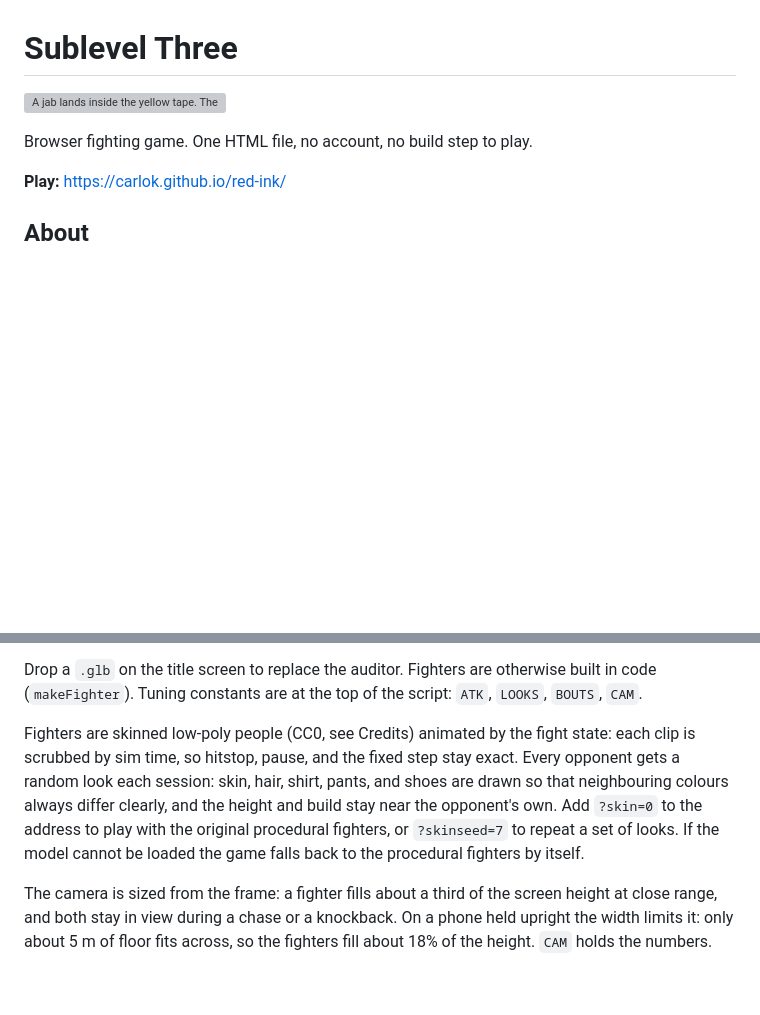
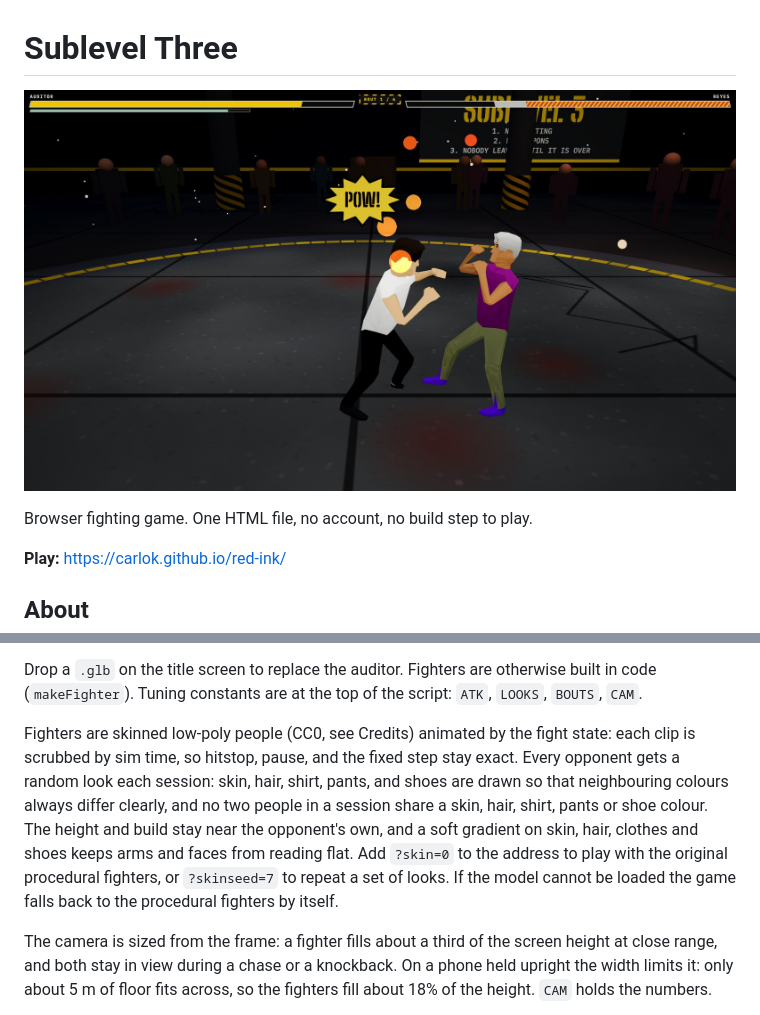
Before and after one commit to carlok/red-ink, a Markdown page: README.md, 2 parts joined by grey strips. Rendered like a GitHub page; pictures changed too: tuning/s16-hero.jpg (added); blank space fills up the shorter version; grey boxes are pictures that could not be loaded.

```diff
--- a/README.md
+++ b/README.md
@@ -1,6 +1,6 @@
 # Sublevel Three
 
-![A jab lands inside the yellow tape. The auditor, in a white shirt, snaps Reyes back in a magenta sleeveless shirt, with a POW burst and orange sparks between them and the crowd dark behind.](tuning/s15-hero.jpg)
+![A jab lands inside the yellow tape. The auditor, in a white shirt, snaps Reyes back, grey-haired in a purple shirt, with a POW burst and orange sparks between them and the crowd dark behind.](tuning/s16-hero.jpg)
 
 Browser fighting game. One HTML file, no account, no build step to play.
 
@@ -63,7 +63,7 @@ Touch: move stick on the left, Jab in the bottom-right of the button cluster. Th
 
 Drop a `.glb` on the title screen to replace the auditor. Fighters are otherwise built in code (`makeFighter`). Tuning constants are at the top of the script: `ATK`, `LOOKS`, `BOUTS`, `CAM`.
 
-Fighters are skinned low-poly people (CC0, see Credits) animated by the fight state: each clip is scrubbed by sim time, so hitstop, pause, and the fixed step stay exact. Every opponent gets a random look each session: skin, hair, shirt, pants, and shoes are drawn so that neighbouring colours always differ clearly, and the height and build stay near the opponent's own. Add `?skin=0` to the address to play with the original procedural fighters, or `?skinseed=7` to repeat a set of looks. If the model cannot be loaded the game falls back to the procedural fighters by itself.
+Fighters are skinned low-poly people (CC0, see Credits) animated by the fight state: each clip is scrubbed by sim time, so hitstop, pause, and the fixed step stay exact. Every opponent gets a random look each session: skin, hair, shirt, pants, and shoes are drawn so that neighbouring colours always differ clearly, and no two people in a session share a skin, hair, shirt, pants or shoe colour. The height and build stay near the opponent's own, and a soft gradient on skin, hair, clothes and shoes keeps arms and faces from reading flat. Add `?skin=0` to the address to play with the original procedural fighters, or `?skinseed=7` to repeat a set of looks. If the model cannot be loaded the game falls back to the procedural fighters by itself.
 
 The camera is sized from the frame: a fighter fills about a third of the screen height at close range, and both stay in view during a chase or a knockback. On a phone held upright the width limits it: only about 5 m of floor fits across, so the fighters fill about 18% of the height. `CAM` holds the numbers.
 
```
Also changed, not shown: CONTINUE.md (+1 -0 lines), TUNING_LOG.md (+27 -0 lines), tuning/s16-shading-closeup.jpg (added), 2 other files.
